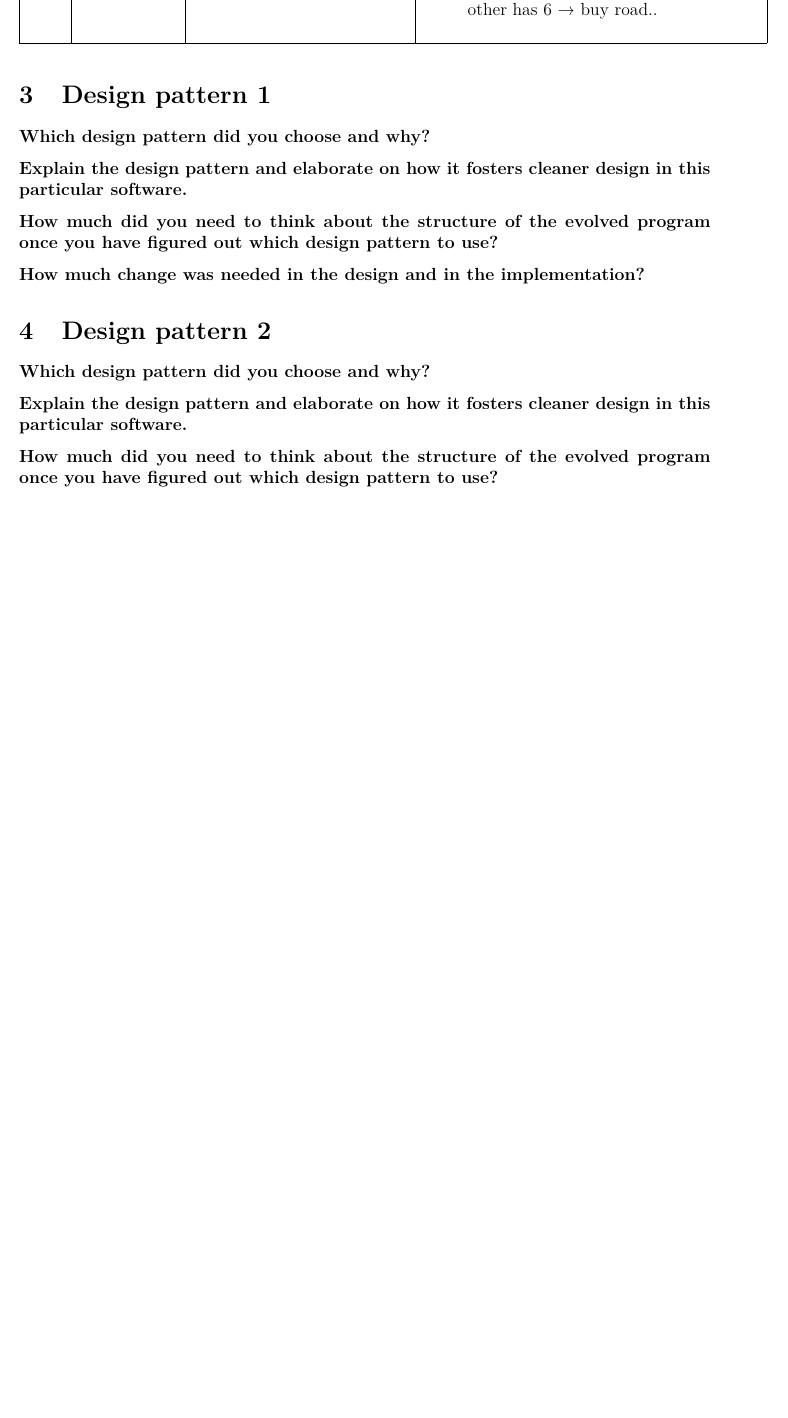
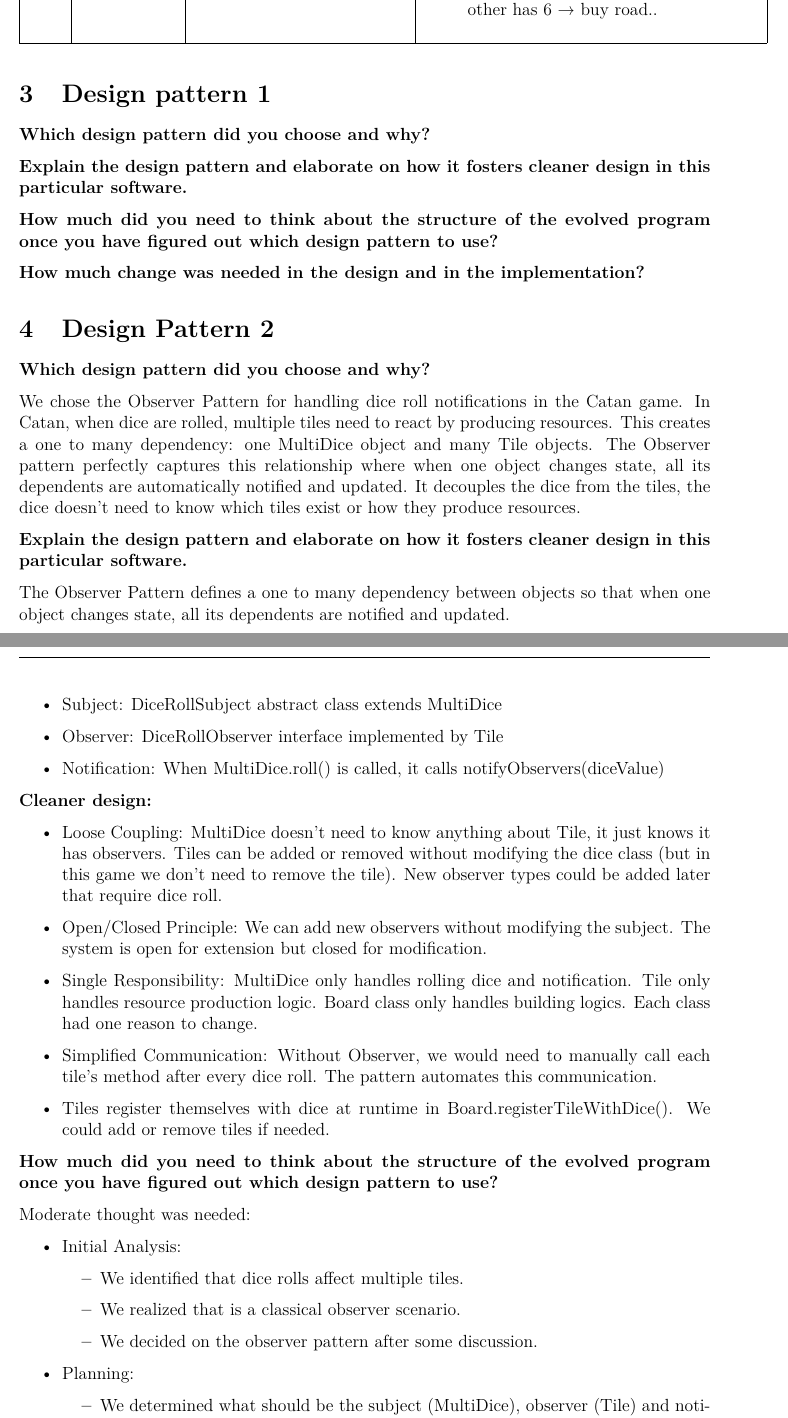
Before and after one commit to Ranica10/2AA4_Team5_Assignment_3_Report, a LaTeX document (main.tex, which reads content.tex): part of page 3 of 4 before the commit and two parts of pages 3 and 4 of 5 after it, the two joined at a grey line, cut so that both start at the same text, the shorter picture padded with empty space. Compiled offline with LaTeX, dvips and Ghostscript.

Commit message:
Update content.tex

```diff
--- a/content.tex
+++ b/content.tex
@@ -51,11 +51,52 @@ particular software.}
 
 \textbf{How much change was needed in the design and in the implementation?}
 
-\section{Design pattern 2}
+\section{Design Pattern 2}
 
 \textbf{Which design pattern did you choose and why?}
+
+We chose the Observer Pattern for handling dice roll notifications in the Catan game.
+In Catan, when dice are rolled, multiple tiles need to react by producing resources.
+This creates a one to many dependency: one MultiDice object and many Tile objects.
+The Observer pattern perfectly captures this relationship where when one object changes state, all its dependents are automatically notified and updated.
+It decouples the dice from the tiles, the dice doesn't need to know which tiles exist or how they produce resources.
 
 \textbf{Explain the design pattern and elaborate on how it fosters cleaner design in this
 particular software.}
 
-\textbf{How much did you need to think about the structure of the evolved program once you have figured out which design pattern to use?}
+The Observer Pattern defines a one to many dependency between objects so that when one object changes state, all its dependents are notified and updated.
+
+\begin{itemize}
+    \item Subject: DiceRollSubject abstract class extends MultiDice
+    \item Observer: DiceRollObserver interface implemented by Tile
+    \item Notification: When MultiDice.roll() is called, it calls notifyObservers(diceValue)
+\end{itemize}
+
+\textbf{Cleaner design:}
+\begin{itemize}
+    \item Loose Coupling: MultiDice doesn’t need to know anything about Tile, it just knows it has observers. Tiles can be added or removed without modifying the dice class (but in this game we don't need to remove the tile). New observer types could be added later that require dice roll.
+    \item Open/Closed Principle: We can add new observers without modifying the subject. The system is open for extension but closed for modification.
+    \item Single Responsibility: MultiDice only handles rolling dice and notification. Tile only handles resource production logic. Board class only handles building logics. Each class had one reason to change.
+    \item Simplified Communication: Without Observer, we would need to manually call each tile’s method after every dice roll. The pattern automates this communication.
+    \item Tiles register themselves with dice at runtime in Board.registerTileWithDice(). We could add or remove tiles if needed.
+\end{itemize}
+
+
+
+\textbf{How much did you need to think about the structure of the evolved program once
+you have figured out which design pattern to use?}
+
+Moderate thought was needed:
+
+\begin{itemize}
+    \item Initial Analysis:
+    \begin{itemize}
+        \item We identified that dice rolls affect multiple tiles.
+        \item We realized that is a classical observer scenario.
+        \item We decided on the observer pattern after some discussion.
+    \end{itemize}
+
+    \item Planning:
+    \begin{itemize}
+        \item We determined what should be the subject (MultiDice), observer (Tile) and notification method (onDiceRolled(int diceValue).
+        \item In this case Board class was the best choice for registration as it has references to Tile, robber and other classes needed.
@@ -63,0 +116,2 @@ particular software.}
+\begin{itemize}
+    \item Added new classes: DiceRollSubject (abstract class), DiceRollObserver (interface)
```
Also changed, not shown: content.tex (19 more changed lines).
